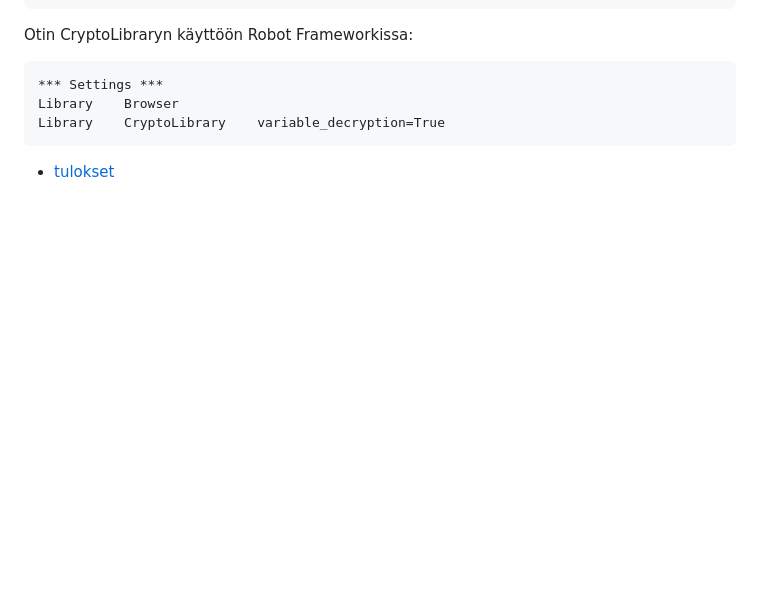
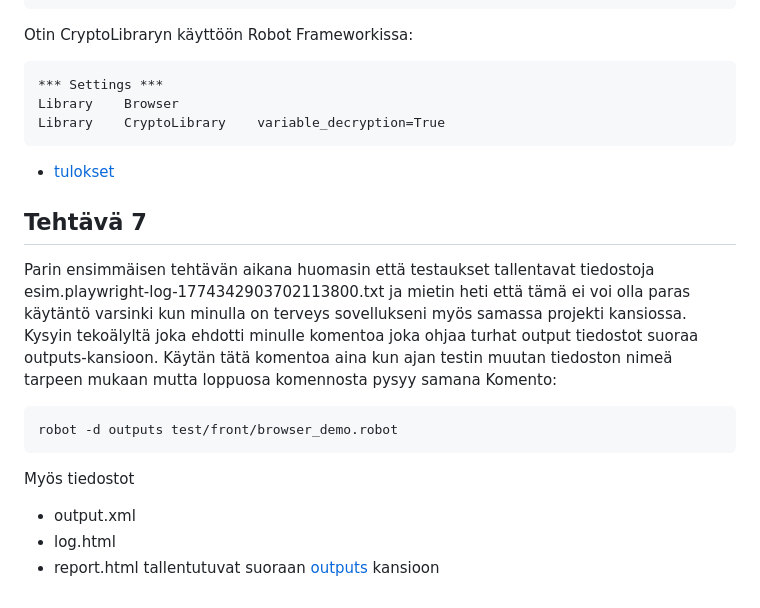
Before and after one commit to ShottyShane252/hyte-web-dev-FE2, a Markdown page: hytefe2/docs/testaus.md, the part around one of its changes. Rendered like a GitHub page; blank space fills up the shorter version.

Commit message:
tehtävä 7

````diff
--- a/hytefe2/docs/testaus.md
+++ b/hytefe2/docs/testaus.md
@@ -227,3 +224,15 @@ Library    CryptoLibrary    variable_decryption=True
 ```
 
 - [tulokset](outputs/)
+## Tehtävä 7
+Parin ensimmäisen tehtävän aikana huomasin että testaukset tallentavat tiedostoja esim.playwright-log-1774342903702113800.txt ja mietin heti että tämä ei voi olla paras käytäntö varsinki kun minulla on terveys sovellukseni myös samassa projekti kansiossa. Kysyin tekoälyltä joka ehdotti minulle komentoa joka ohjaa turhat output tiedostot suoraa outputs-kansioon.
+Käytän tätä komentoa aina kun ajan testin muutan tiedoston nimeä tarpeen mukaan mutta loppuosa komennosta pysyy samana
+Komento:
+```bash
+robot -d outputs test/front/browser_demo.robot
+```
+Myös tiedostot
+- output.xml
+- log.html
+- report.html
+ tallentutuvat suoraan [outputs](outputs/) kansioon
````
Also changed, not shown: other parts of hytefe2/docs/testaus.md (+5 -8 lines).
